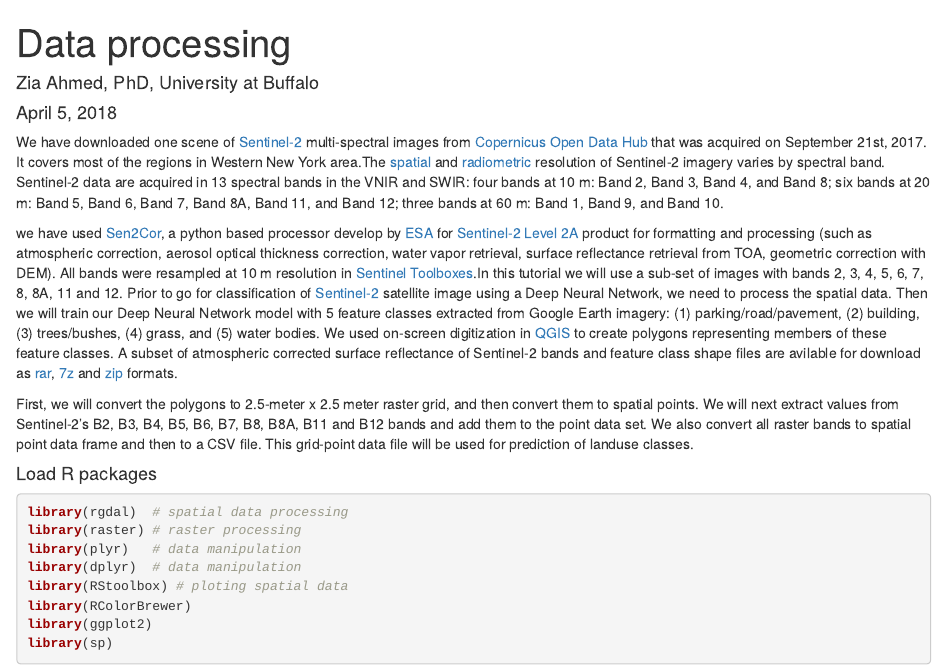
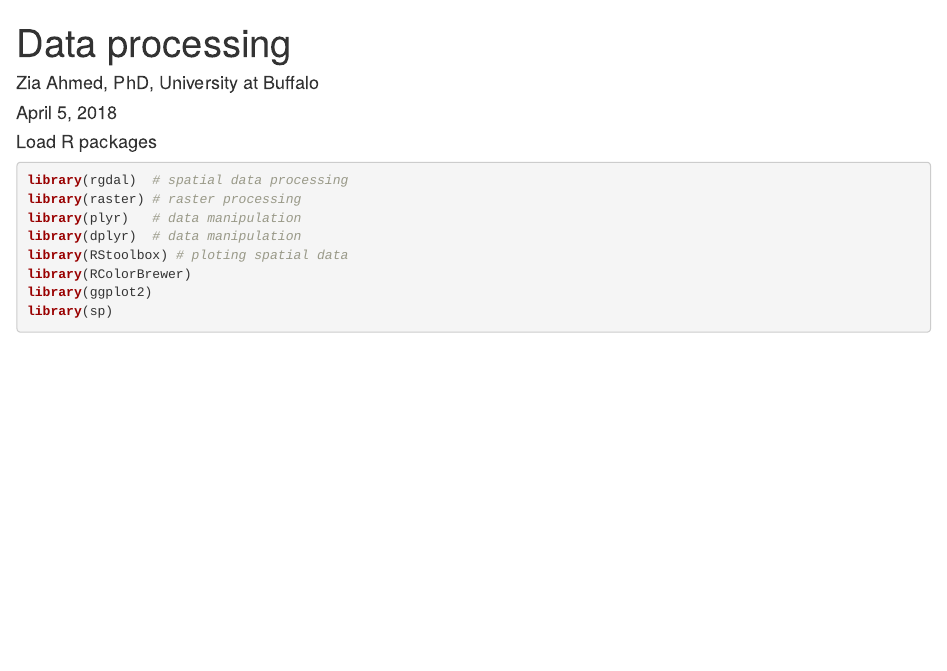
Before and after one commit to zia207/Sentinel--2-Data-Processing, an R Markdown document (Data_processing.Rmd): the page in a window 1100 px wide, from its top. Rendered offline with R 4.5, knitr and Pandoc, with nearby package versions; some code elsewhere in the file could not run offline.

Commit message:
Update Data_processing.Rmd

```diff
--- a/Data_processing.Rmd
+++ b/Data_processing.Rmd
@@ -6,17 +6,6 @@ output:
   html_document: default
   word_document: default
 ---
-
-We have downloaded one scene of [Sentinel-2](https://www.esa.int/Our_Activities/Observing_the_Earth/Copernicus/Sentinel-2) multi-spectral images from [Copernicus Open Data Hub](https://scihub.copernicus.eu/dhus/#/home) that was acquired on September 21st, 2017. It covers most of the regions in Western New York area.The [spatial](https://earth.esa.int/web/sentinel/user-guides/sentinel-2-msi/resolutions/spatial) and [radiometric](https://earth.esa.int/web/sentinel/user-guides/sentinel-2-msi/resolutions/spatial) resolution of Sentinel-2 imagery varies by spectral band. Sentinel-2 data are acquired in 13 spectral bands in the VNIR and SWIR: four bands at 10 m: Band 2, Band 3, Band 4, and Band 8; six bands at 20 m: Band 5, Band 6, Band 7, Band 8A, Band 11, and Band 12; three bands at 60 m: Band 1, Band 9, and Band 10.
-
-we have used [Sen2Cor](https://www.esa.int/Our_Activities/Observing_the_Earth/Copernicus/Sentinel-2), a python based processor develop by [ESA](http://www.esa.int/ESA) for [Sentinel-2 Level 2A](https://sentinel.esa.int/web/sentinel/user-guides/document-library/-/asset_publisher/xlslt4309D5h/content/sentinel-2-msi-level-2a-product-definition;jsessionid=012C32D7FCD607BAB2110EBDA053BBC7.jvm1?redirect=https%3A%2F%2Fsentinel.esa.int%2Fweb%2Fsentinel%2Fuser-guides%2Fdocument-library%3Bjsessionid%3D012C32D7FCD607BAB2110EBDA053BBC7.jvm1%3Fp_p_id%3D101_INSTANCE_xlslt4309D5h%26p_p_lifecycle%3D0%26p_p_state%3Dnormal%26p_p_mode%3Dview%26p_p_col_id%3Dcolumn-1%26p_p_col_count%3D1%26_101_INSTANCE_xlslt4309D5h_keywords%3D%26_101_INSTANCE_xlslt4309D5h_advancedSearch%3Dfalse%26_101_INSTANCE_xlslt4309D5h_delta%3D75%26_101_INSTANCE_xlslt4309D5h_andOperator%3Dtrue) product for formatting and processing (such as atmospheric correction, aerosol optical thickness correction, water vapor retrieval, surface reflectance retrieval from TOA, geometric correction with DEM). All bands were resampled at 10 m resolution in [Sentinel Toolboxes](http://step.esa.int/main/download/).In this tutorial we will use a sub-set of images with bands 2, 3, 4, 5, 6, 7, 8, 8A, 11 and 12.
-Prior to go for classification of [Sentinel-2](https://www.esa.int/Our_Activities/Observing_the_Earth/Copernicus/Sentinel-2) satellite image using a Deep Neural Network, we need to process the spatial data. Then we will train our Deep Neural Network model  with 5 feature classes extracted from Google Earth imagery: (1) parking/road/pavement, (2) building, (3) trees/bushes, (4) grass, and (5) water bodies. We used on-screen digitization in [QGIS](https://www.qgis.org/en/site/) to create polygons representing members of these feature classes.
-A subset of atmospheric corrected surface reflectance of Sentinel-2 bands and feature class shape files are avilable for download as [rar](https://www.dropbox.com/s/wcllg9tkxsvge7r/Data.rar?dl=0), [7z](https://www.dropbox.com/s/fz3b8thtm3ogw19/Data.7z?dl=0) and [zip](https://www.dropbox.com/s/9neml6r8wtm8w6g/Data.zip?dl=0) formats.
-
-
-First, we will convert the polygons to 2.5-meter x 2.5 meter raster grid, and then convert them to spatial points. We will next extract values from Sentinel-2’s B2, B3, B4, B5, B6, B7, B8, B8A, B11 and B12 bands and add them to the point data set. We also convert all raster bands to spatial point data frame and then to a CSV file. This grid-point data file will be used for prediction of landuse classes.
-
-
 
 #### Load R packages
 
```
